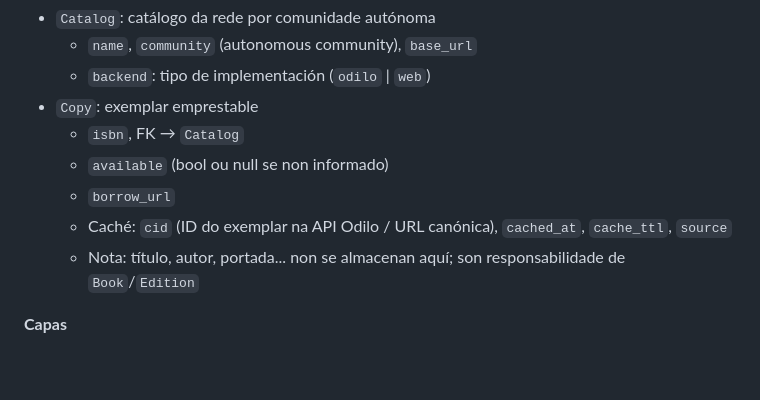
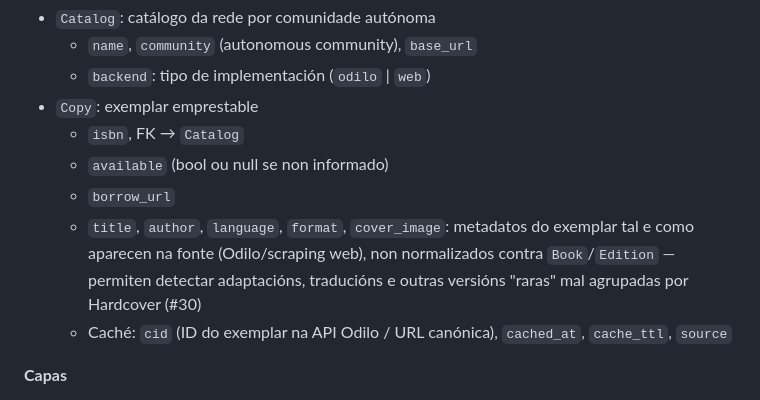
Before and after one commit to mclois/prestameler, a Markdown page: CONTEXT.md, the part around the change. Rendered like a GitHub page; blank space fills up the shorter version.

```diff
--- a/CONTEXT.md
+++ b/CONTEXT.md
@@ -163,8 +163,8 @@ Comproba se un ebook se pode emprestar nalgunha biblioteca de eBiblio.
   - `isbn`, FK → `Catalog`
   - `available` (bool ou null se non informado)
   - `borrow_url`
+  - `title`, `author`, `language`, `format`, `cover_image`: metadatos do exemplar tal e como aparecen na fonte (Odilo/scraping web), non normalizados contra `Book`/`Edition` — permiten detectar adaptacións, traducións e outras versións "raras" mal agrupadas por Hardcover (#30)
   - Caché: `cid` (ID do exemplar na API Odilo / URL canónica), `cached_at`, `cache_ttl`, `source`
-  - Nota: título, autor, portada... non se almacenan aquí; son responsabilidade de `Book`/`Edition`
 
 **Capas**
 - `repositories/base.py`: interface `AvailabilityRepositoryBase` (ABC)
```
Also changed, not shown: CLAUDE.md (+1 -1 lines).
